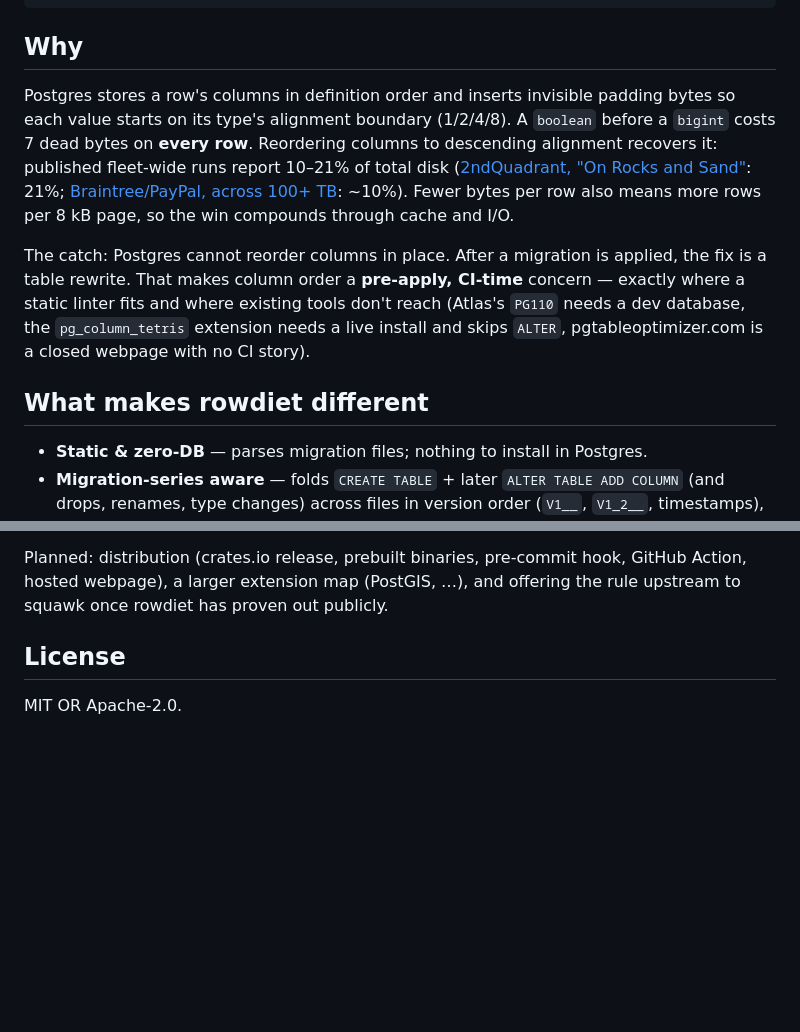
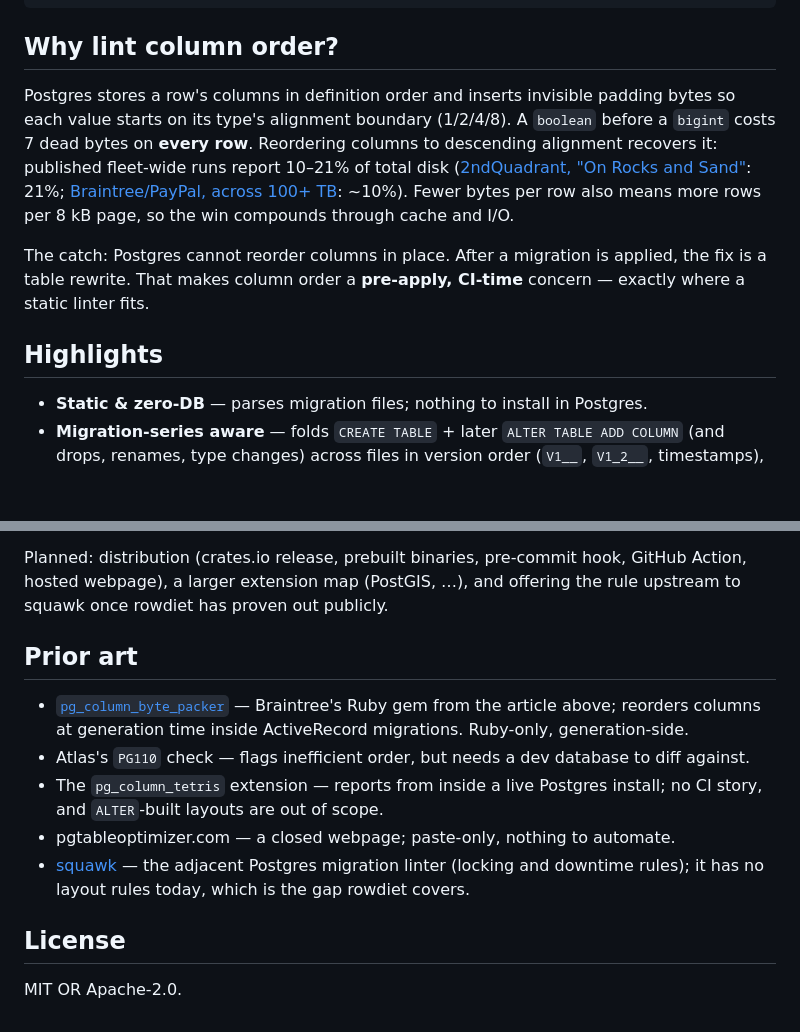
Before and after one commit to rowdiet/rowdiet, a Markdown page: README.md, 2 parts joined by grey strips. Rendered like a GitHub page; blank space fills up the shorter version.

Commit message:
docs: rename readme sections, add prior art, fix the Braintree link
Survey of ten established CLI-tool READMEs (ripgrep, fd, hyperfine, squawk,
ruff, shellcheck, cargo-deny, difftastic, fzf, mdBook) showed bare 'Why'
headers are rare (1/10) and 'What makes X different' has no precedent —
renamed: a specific question header and Highlights.
Competitive positioning moves out of the pitch into a Prior art section
(squawk's convention), now covering pg_column_byte_packer, Atlas PG110,
pg_column_tetris, pgtableoptimizer, and squawk itself. The Braintree/PayPal
citation pointed at a nonexistent publication path and article id — corrected
to the live braintree-product-technology URL (claims re-verified against it).

````diff
--- a/README.md
+++ b/README.md
@@ -25,7 +25,7 @@ $ rowdiet migrations/ --rows 10000000 --suggest
 1 table(s) analyzed — 1 with avoidable waste, 0 statement(s) skipped
 ```
 
-## Why
+## Why lint column order?
 
 Postgres stores a row's columns in definition order and inserts invisible padding bytes so each
 value starts on its type's alignment boundary (1/2/4/8). A `boolean` before a `bigint` costs 7
@@ -36,11 +36,9 @@ per 8 kB page, so the win compounds through cache and I/O.
 
 The catch: Postgres cannot reorder columns in place. After a migration is applied, the fix is a
 table rewrite. That makes column order a **pre-apply, CI-time** concern — exactly where a static
-linter fits and where existing tools don't reach (Atlas's `PG110` needs a dev database, the
-`pg_column_tetris` extension needs a live install and skips `ALTER`, pgtableoptimizer.com is a
-closed webpage with no CI story).
+linter fits.
 
-## What makes rowdiet different
+## Highlights
 
 - **Static & zero-DB** — parses migration files; nothing to install in Postgres.
 - **Migration-series aware** — folds `CREATE TABLE` + later `ALTER TABLE ADD COLUMN` (and drops,
@@ -175,6 +173,20 @@ Planned: distribution (crates.io release, prebuilt binaries, pre-commit hook, Gi
 hosted webpage), a larger extension map (PostGIS, …), and offering the rule upstream to squawk
 once rowdiet has proven out publicly.
 
+## Prior art
+
+- [`pg_column_byte_packer`][packer] — Braintree's Ruby gem from the article above; reorders
+  columns at generation time inside ActiveRecord migrations. Ruby-only, generation-side.
+- Atlas's `PG110` check — flags inefficient order, but needs a dev database to diff against.
+- The `pg_column_tetris` extension — reports from inside a live Postgres install; no CI story,
+  and `ALTER`-built layouts are out of scope.
+- pgtableoptimizer.com — a closed webpage; paste-only, nothing to automate.
+- [squawk] — the adjacent Postgres migration linter (locking and downtime rules); it has no
+  layout rules today, which is the gap rowdiet covers.
+
+[packer]: https://github.com/braintree/pg_column_byte_packer
+[squawk]: https://github.com/sbdchd/squawk
+
 ## License
 
 MIT OR Apache-2.0.
````
Also changed, not shown: other parts of README.md (+1 -1 lines).
